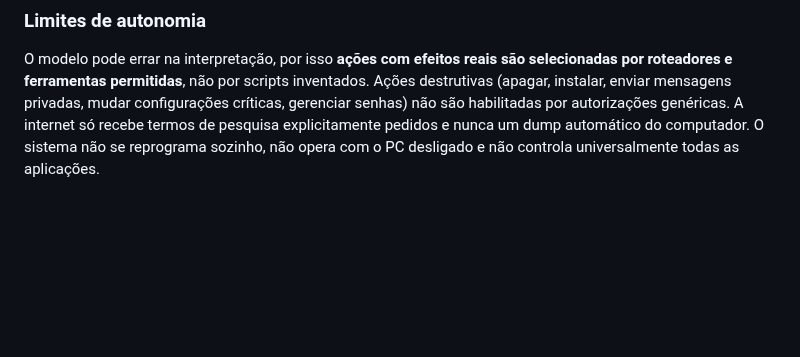
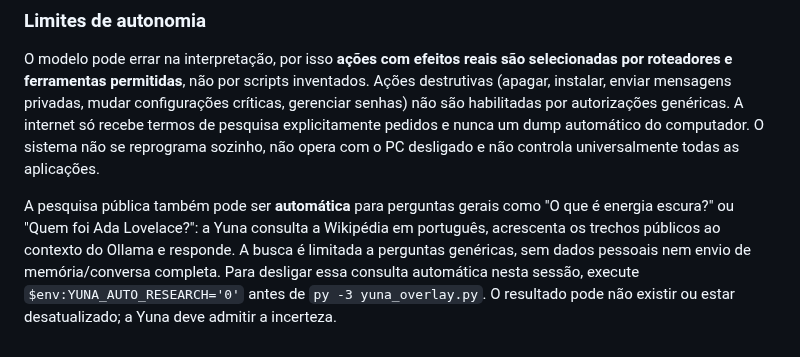
Before and after one commit to SrHenriqueBR/Projeto-Yuna, a Markdown page: README.md, the part around the change. GitHub-like rendering; blank space fills up the shorter version.

Commit message:
docs: disclose bounded automatic Wikipedia lookups and disable switch

```diff
--- a/README.md
+++ b/README.md
@@ -417,3 +417,5 @@ O Python usado para iniciar a Yuna deve ser o **mesmo** no qual as dependências
 ### Limites de autonomia
 
 O modelo pode errar na interpretação, por isso **ações com efeitos reais são selecionadas por roteadores e ferramentas permitidas**, não por scripts inventados. Ações destrutivas (apagar, instalar, enviar mensagens privadas, mudar configurações críticas, gerenciar senhas) não são habilitadas por autorizações genéricas. A internet só recebe termos de pesquisa explicitamente pedidos e nunca um dump automático do computador. O sistema não se reprograma sozinho, não opera com o PC desligado e não controla universalmente todas as aplicações.
+
+A pesquisa pública também pode ser **automática** para perguntas gerais como "O que é energia escura?" ou "Quem foi Ada Lovelace?": a Yuna consulta a Wikipédia em português, acrescenta os trechos públicos ao contexto do Ollama e responde. A busca é limitada a perguntas genéricas, sem dados pessoais nem envio de memória/conversa completa. Para desligar essa consulta automática nesta sessão, execute `$env:YUNA_AUTO_RESEARCH='0'` antes de `py -3 yuna_overlay.py`. O resultado pode não existir ou estar desatualizado; a Yuna deve admitir a incerteza.
```
